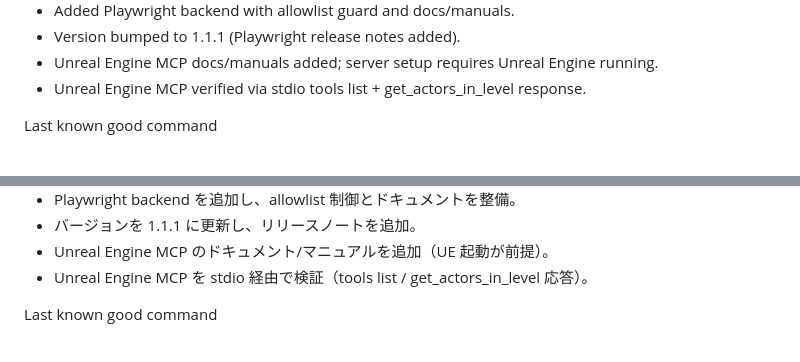
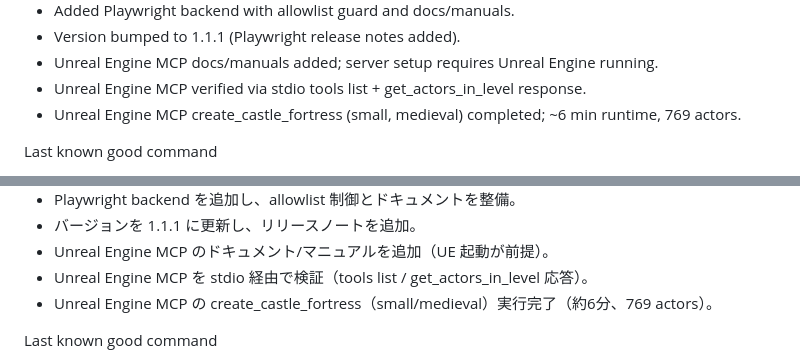
Before and after one commit to jack-low/tspec-runner, a Markdown page: docs/continuation.md, 2 parts joined by grey strips. Rendered like a GitHub page.

```diff
--- a/docs/continuation.md
+++ b/docs/continuation.md
@@ -48,6 +48,7 @@ Status
 - Version bumped to 1.1.1 (Playwright release notes added).
 - Unreal Engine MCP docs/manuals added; server setup requires Unreal Engine running.
 - Unreal Engine MCP verified via stdio tools list + get_actors_in_level response.
+- Unreal Engine MCP create_castle_fortress (small, medieval) completed; ~6 min runtime, 769 actors.
 
 Last known good command
 - tspec run examples/agent_browser_smoke.tspec.md --backend agent-browser --report "out/agent-browser.json"
@@ -115,6 +116,7 @@ Status
 - バージョンを 1.1.1 に更新し、リリースノートを追加。
 - Unreal Engine MCP のドキュメント/マニュアルを追加（UE 起動が前提）。
 - Unreal Engine MCP を stdio 経由で検証（tools list / get_actors_in_level 応答）。
+- Unreal Engine MCP の create_castle_fortress（small/medieval）実行完了（約6分、769 actors）。
 
 Last known good command
 - tspec run examples/agent_browser_smoke.tspec.md --backend agent-browser --report "out/agent-browser.json"
```
Also changed, not shown: docs/Knowledge.md (+6 -0 lines).
